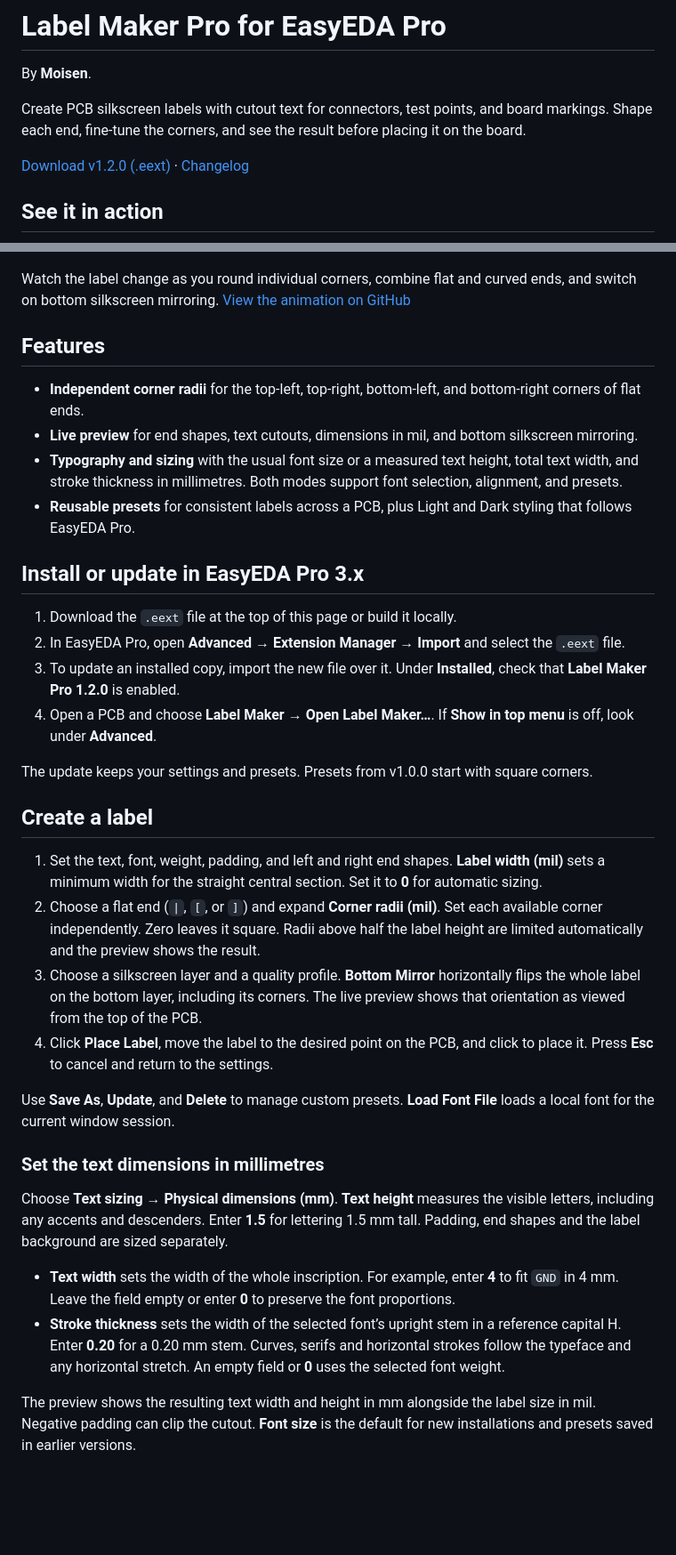
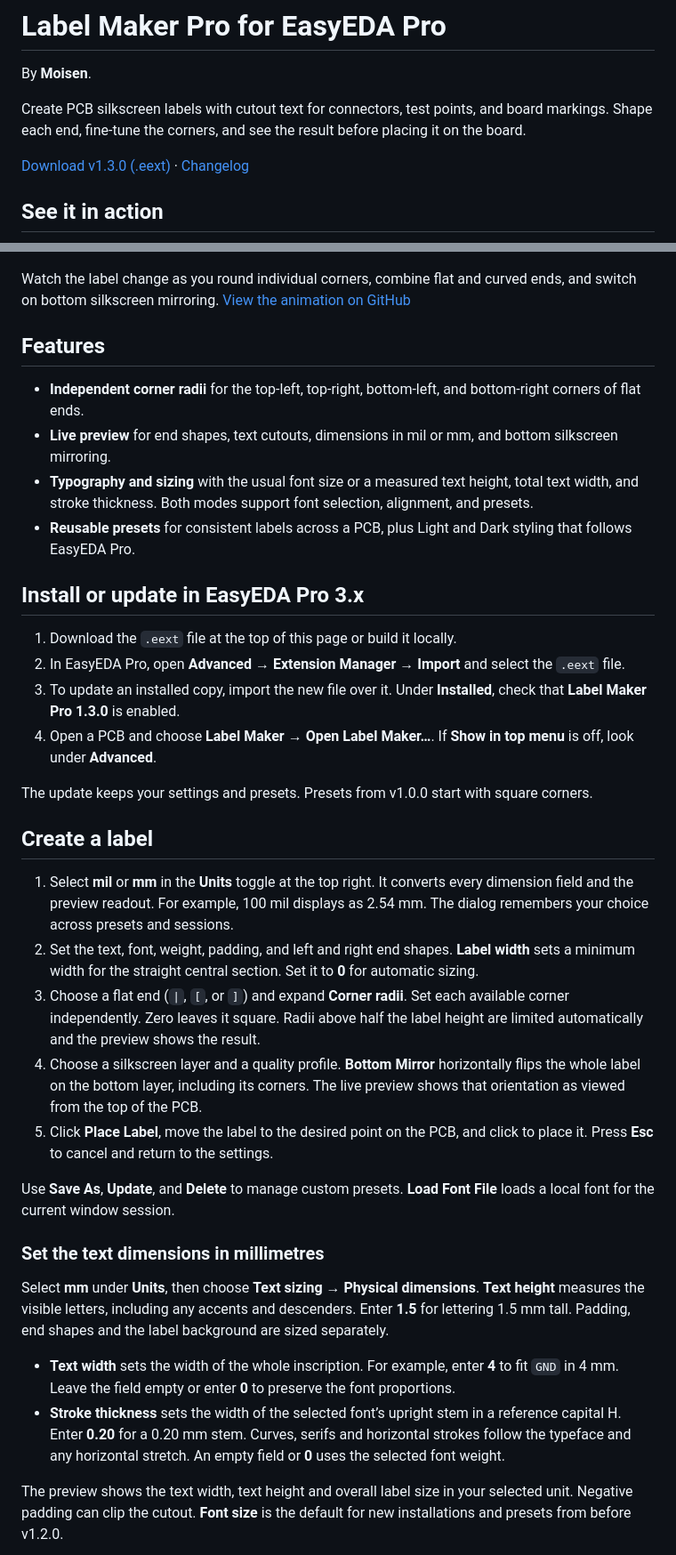
Before and after one commit to grzegorzwozny/easyeda-pro-labelmaker-pro, a Markdown page: README.md, 2 parts joined by grey strips. Shown at 89% size. Rendered like a GitHub page; blank space fills up the shorter version.

Commit message:
Add a mil/mm display toggle and package Label Maker Pro v1.3.0

```diff
--- a/README.md
+++ b/README.md
@@ -4,7 +4,7 @@ By **Moisen**.
 
 Create PCB silkscreen labels with cutout text for connectors, test points, and board markings. Shape each end, fine-tune the corners, and see the result before placing it on the board.
 
-[Download v1.2.0 (.eext)](https://raw.githubusercontent.com/grzegorzwozny/easyeda-pro-labelmaker-pro/v1.2.0/build/dist/eext-labelmaker-pro_v1.2.0.eext) · [Changelog](CHANGELOG.md)
+[Download v1.3.0 (.eext)](https://raw.githubusercontent.com/grzegorzwozny/easyeda-pro-labelmaker-pro/v1.3.0/build/dist/eext-labelmaker-pro_v1.3.0.eext) · [Changelog](CHANGELOG.md)
 
 ## See it in action
 
@@ -15,34 +15,35 @@ Watch the label change as you round individual corners, combine flat and curved
 ## Features
 
 - **Independent corner radii** for the top-left, top-right, bottom-left, and bottom-right corners of flat ends.
-- **Live preview** for end shapes, text cutouts, dimensions in mil, and bottom silkscreen mirroring.
-- **Typography and sizing** with the usual font size or a measured text height, total text width, and stroke thickness in millimetres. Both modes support font selection, alignment, and presets.
+- **Live preview** for end shapes, text cutouts, dimensions in mil or mm, and bottom silkscreen mirroring.
+- **Typography and sizing** with the usual font size or a measured text height, total text width, and stroke thickness. Both modes support font selection, alignment, and presets.
 - **Reusable presets** for consistent labels across a PCB, plus Light and Dark styling that follows EasyEDA Pro.
 
 ## Install or update in EasyEDA Pro 3.x
 
 1. Download the `.eext` file at the top of this page or build it locally.
 2. In EasyEDA Pro, open **Advanced → Extension Manager → Import** and select the `.eext` file.
-3. To update an installed copy, import the new file over it. Under **Installed**, check that **Label Maker Pro 1.2.0** is enabled.
+3. To update an installed copy, import the new file over it. Under **Installed**, check that **Label Maker Pro 1.3.0** is enabled.
 4. Open a PCB and choose **Label Maker → Open Label Maker…**. If **Show in top menu** is off, look under **Advanced**.
 
 The update keeps your settings and presets. Presets from v1.0.0 start with square corners.
 
 ## Create a label
 
-1. Set the text, font, weight, padding, and left and right end shapes. **Label width (mil)** sets a minimum width for the straight central section. Set it to **0** for automatic sizing.
-2. Choose a flat end (`|`, `[`, or `]`) and expand **Corner radii (mil)**. Set each available corner independently. Zero leaves it square. Radii above half the label height are limited automatically and the preview shows the result.
-3. Choose a silkscreen layer and a quality profile. **Bottom Mirror** horizontally flips the whole label on the bottom layer, including its corners. The live preview shows that orientation as viewed from the top of the PCB.
-4. Click **Place Label**, move the label to the desired point on the PCB, and click to place it. Press **Esc** to cancel and return to the settings.
+1. Select **mil** or **mm** in the **Units** toggle at the top right. It converts every dimension field and the preview readout. For example, 100 mil displays as 2.54 mm. The dialog remembers your choice across presets and sessions.
+2. Set the text, font, weight, padding, and left and right end shapes. **Label width** sets a minimum width for the straight central section. Set it to **0** for automatic sizing.
+3. Choose a flat end (`|`, `[`, or `]`) and expand **Corner radii**. Set each available corner independently. Zero leaves it square. Radii above half the label height are limited automatically and the preview shows the result.
+4. Choose a silkscreen layer and a quality profile. **Bottom Mirror** horizontally flips the whole label on the bottom layer, including its corners. The live preview shows that orientation as viewed from the top of the PCB.
+5. Click **Place Label**, move the label to the desired point on the PCB, and click to place it. Press **Esc** to cancel and return to the settings.
 
 Use **Save As**, **Update**, and **Delete** to manage custom presets. **Load Font File** loads a local font for the current window session.
 
 ### Set the text dimensions in millimetres
 
-Choose **Text sizing → Physical dimensions (mm)**. **Text height** measures the visible letters, including any accents and descenders. Enter **1.5** for lettering 1.5 mm tall. Padding, end shapes and the label background are sized separately.
+Select **mm** under **Units**, then choose **Text sizing → Physical dimensions**. **Text height** measures the visible letters, including any accents and descenders. Enter **1.5** for lettering 1.5 mm tall. Padding, end shapes and the label background are sized separately.
 
 - **Text width** sets the width of the whole inscription. For example, enter **4** to fit `GND` in 4 mm. Leave the field empty or enter **0** to preserve the font proportions.
 - **Stroke thickness** sets the width of the selected font’s upright stem in a reference capital H. Enter **0.20** for a 0.20 mm stem. Curves, serifs and horizontal strokes follow the typeface and any horizontal stretch. An empty field or **0** uses the selected font weight.
 
-The preview shows the resulting text width and height in mm alongside the label size in mil. Negative padding can clip the cutout. **Font size** is the default for new installations and presets saved in earlier versions.
+The preview shows the text width, text height and overall label size in your selected unit. Negative padding can clip the cutout. **Font size** is the default for new installations and presets from before v1.2.0.
 
```
Also changed, not shown: other parts of README.md (+4 -4 lines), CHANGELOG.md (+5 -0 lines), docs/physical-text-sizing.png, 4 other files.
